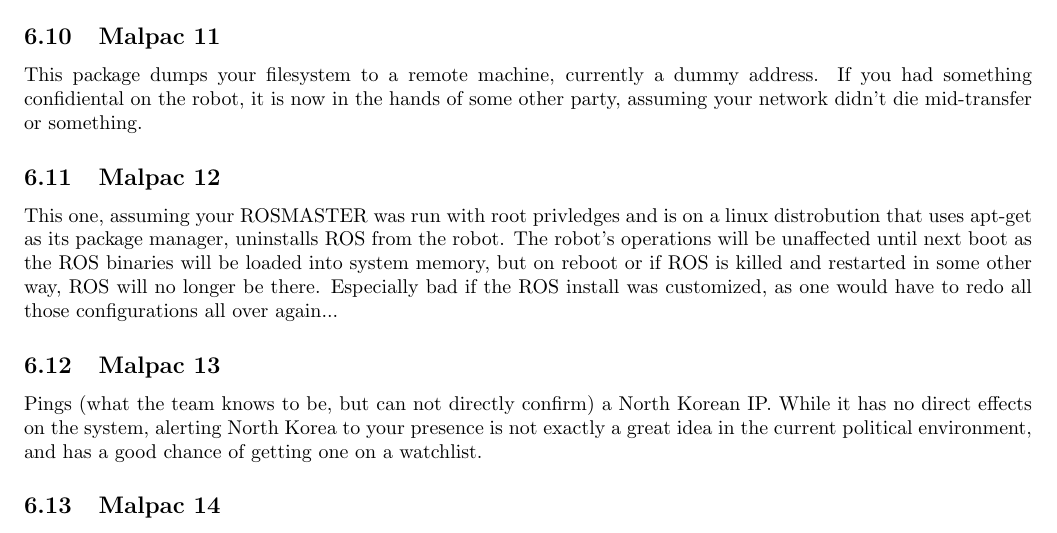
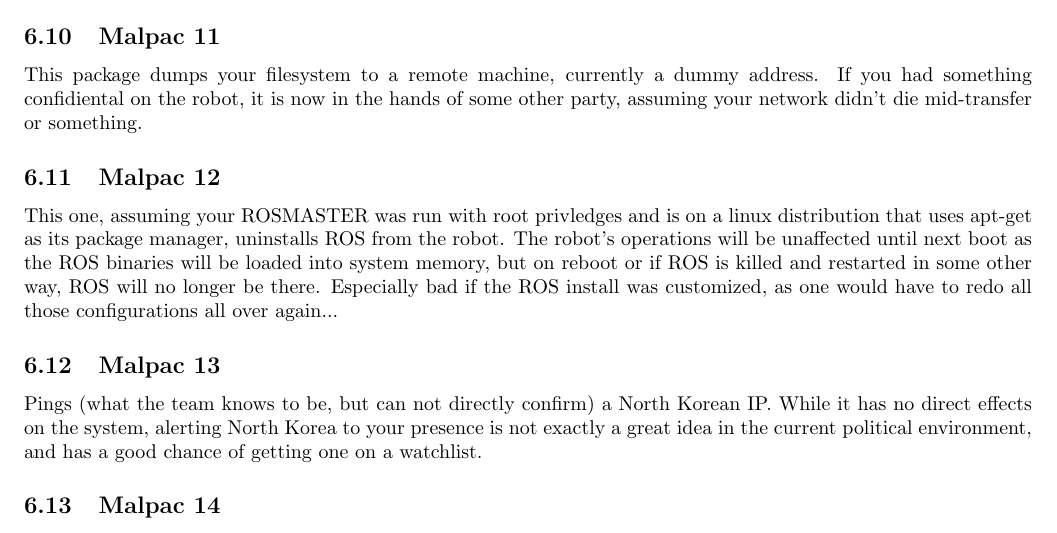
Before and after one commit to giacoppd/Security-For-Robotics, a LaTeX paper (docs/whitepaper/whitepaper.tex): part of page 6 of 10, cut so that both start at the same text. Compiled offline with pdfLaTeX.

Commit message:
Spelling, whoops

```diff
--- a/docs/whitepaper/whitepaper.tex
+++ b/docs/whitepaper/whitepaper.tex
@@ -235,7 +235,7 @@
 robot, it is now in the hands of some other party, assuming your network didn't die mid-transfer or something.
 
 \subsection{Malpac 12}
-This one, assuming your ROSMASTER was run with root privledges and is on a linux distrobution that uses apt-get as its package
+This one, assuming your ROSMASTER was run with root privledges and is on a linux distribution that uses apt-get as its package
 manager, uninstalls ROS from the robot. The robot's operations will be unaffected until next boot as the ROS binaries will be
 loaded into system memory, but on reboot or if ROS is killed and restarted in some other way, ROS will no longer be there.
 Especially bad if the ROS install was customized, as one would have to redo all those configurations all over again...
```
